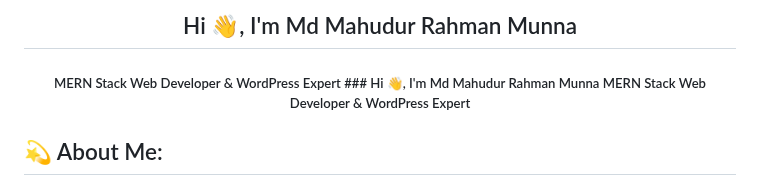
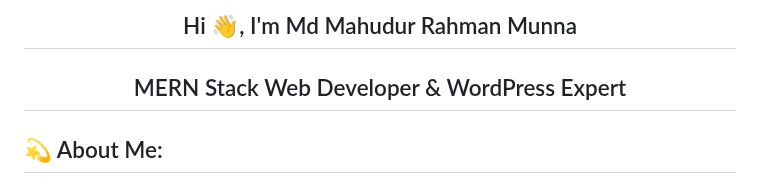
Before and after one commit to munna3438/munna3438, a Markdown page: README.md, the part around the change. Drawn GitHub-style.

```diff
--- a/README.md
+++ b/README.md
@@ -1,7 +1,6 @@
-<h2 align="center">Hi 👋, I'm Md Mahudur Rahman Munna</h1>
-<h5 align="center">MERN Stack Web Developer & WordPress Expert</h3>
-### Hi 👋, I'm Md Mahudur Rahman Munna
-MERN Stack Web Developer & WordPress Expert
+<h2 align="center">Hi 👋, I'm Md Mahudur Rahman Munna</h2>
+<h2 align="center">MERN Stack Web Developer & WordPress Expert</h2>
+
 <h2>💫 About Me:</h2>
 
 💼 Professional Summary: Hi there! I'm Md Mashudur Rahman Munna, I am a full stack web developer with a focus on the MERN stack. In addition to my MERN skills, I also have extensive experience with WordPress. I combine creativity and technical expertise to deliver seamless digital solutions.<br><br>📚 A Learning Mindset: I'm committed to staying ahead of the curve in the ever-evolving world of web development. I constantly seek out new tools, technologies, and best practices to deliver cutting-edge solutions to my clients.<br><br>🧩 Passion for Problem Solving: I love unraveling complex challenges and translating them into innovative solutions. My attention to detail and analytical approach enable me to identify and address potential issues proactively.<br><br>🎯 Career Goals:<br> • To work on challenging and rewarding projects that use my skills and experience<br> • To contribute to the development of innovative and user-friendly web applications<br> • To learn new technologies and stay up-to-date on the latest trends in web development<br><br>🌟 Open to Opportunities: I am confident that I have the skills and experience necessary to be a valuable asset to your team. I am looking for a challenging and rewarding opportunity to use my skills to build innovative and user-friendly web applications.<br>Looking forward to connecting and discussing how we can create remarkable digital experiences together. Feel free to reach out!
```
